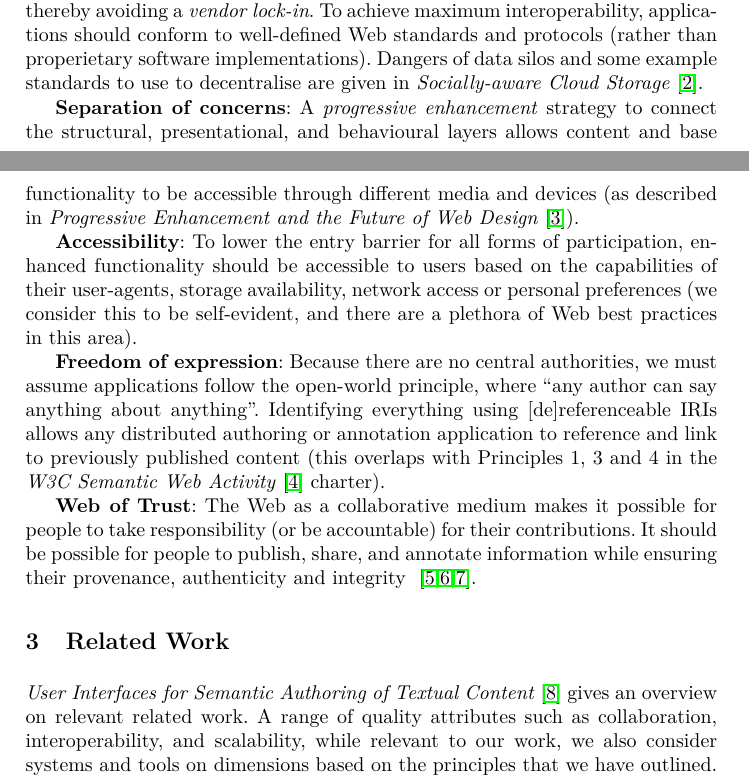
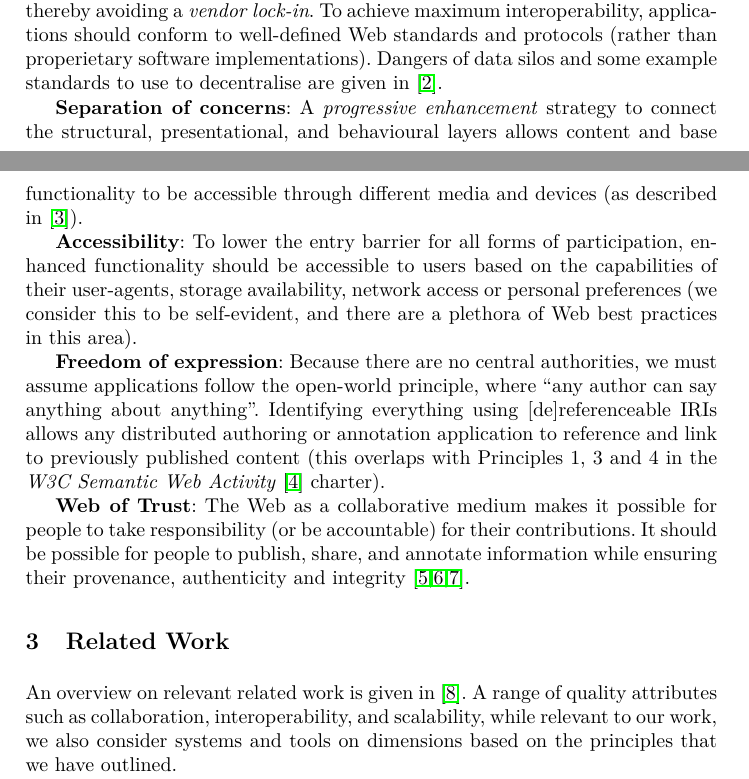
Before and after one commit to csarven/dokieli-rww, a LaTeX thesis (index.tex): two parts of pages 2 and 3 of 13, joined at a grey line, cut so that both start at the same text. Compiled offline with pdfLaTeX.

Commit message:
citing fewer refernces by full title

```diff
--- a/index.tex
+++ b/index.tex
@@ -71,21 +71,21 @@
 
 \par \textbf{Data storage independent of service providers}: Users should have a choice in where they store their data and full control over it e.g. with regard to who is allowed to access it. The \textit{Industrial Data Space}~\cite{ref-1} initiative calls this ``data sovereignty''.
 
-\par \textbf{Interoperability}: By allowing the application logic to be decoupled from the data, users can switch between applications and personal data storage servers, thereby avoiding a \textit{vendor lock-in}. To achieve maximum interoperability, applications should conform to well-defined Web standards and protocols (rather than properietary software implementations). Dangers of data silos and some example standards to use to decentralise are given in \textit{Socially-aware Cloud Storage}~\cite{ref-2}.
+\par \textbf{Interoperability}: By allowing the application logic to be decoupled from the data, users can switch between applications and personal data storage servers, thereby avoiding a \textit{vendor lock-in}. To achieve maximum interoperability, applications should conform to well-defined Web standards and protocols (rather than properietary software implementations). Dangers of data silos and some example standards to use to decentralise are given in~\cite{ref-2}.
 
-\par \textbf{Separation of concerns}: A \textit{progressive enhancement} strategy to connect the structural, presentational, and behavioural layers allows content and base functionality to be accessible through different media and devices (as described in \textit{Progressive Enhancement and the Future of Web Design}~\cite{ref-3}).
+\par \textbf{Separation of concerns}: A \textit{progressive enhancement} strategy to connect the structural, presentational, and behavioural layers allows content and base functionality to be accessible through different media and devices (as described in~\cite{ref-3}).
 
 \par \textbf{Accessibility}: To lower the entry barrier for all forms of participation, enhanced functionality should be accessible to users based on the capabilities of their user-agents, storage availability, network access or personal preferences (we consider this to be self-evident, and there are a plethora of Web best practices in this area).
 
 \par \textbf{Freedom of expression}: Because there are no central authorities, we must assume applications follow the open-world principle, where ``any author can say anything about anything''. Identifying everything using [de]referenceable IRIs allows any distributed authoring or annotation application to reference and link to previously published content (this overlaps with Principles 1, 3 and 4 in the \textit{W3C Semantic Web Activity}~\cite{ref-4} charter).
 
-\par \textbf{Web of Trust}: The Web as a collaborative medium makes it possible for people to take responsibility (or be accountable) for their contributions. It should be possible for people to publish, share, and annotate information while ensuring their provenance, authenticity and integrity ~\cite{ref-5,ref-6,ref-7}.
+\par \textbf{Web of Trust}: The Web as a collaborative medium makes it possible for people to take responsibility (or be accountable) for their contributions. It should be possible for people to publish, share, and annotate information while ensuring their provenance, authenticity and integrity~\cite{ref-5,ref-6,ref-7}.
 
 
 \section{Related Work}
 \label{related-work}
 
-\par \textit{User Interfaces for Semantic Authoring of Textual Content}~\cite{ref-8} gives an overview on relevant related work. A range of quality attributes such as collaboration, interoperability, and scalability, while relevant to our work, we also consider systems and tools on dimensions based on the principles that we have outlined.
+\par An overview on relevant related work is given in~\cite{ref-8}. A range of quality attributes such as collaboration, interoperability, and scalability, while relevant to our work, we also consider systems and tools on dimensions based on the principles that we have outlined.
 
 
 \par
```
Also changed, not shown: index.tex (2 more changed lines).
